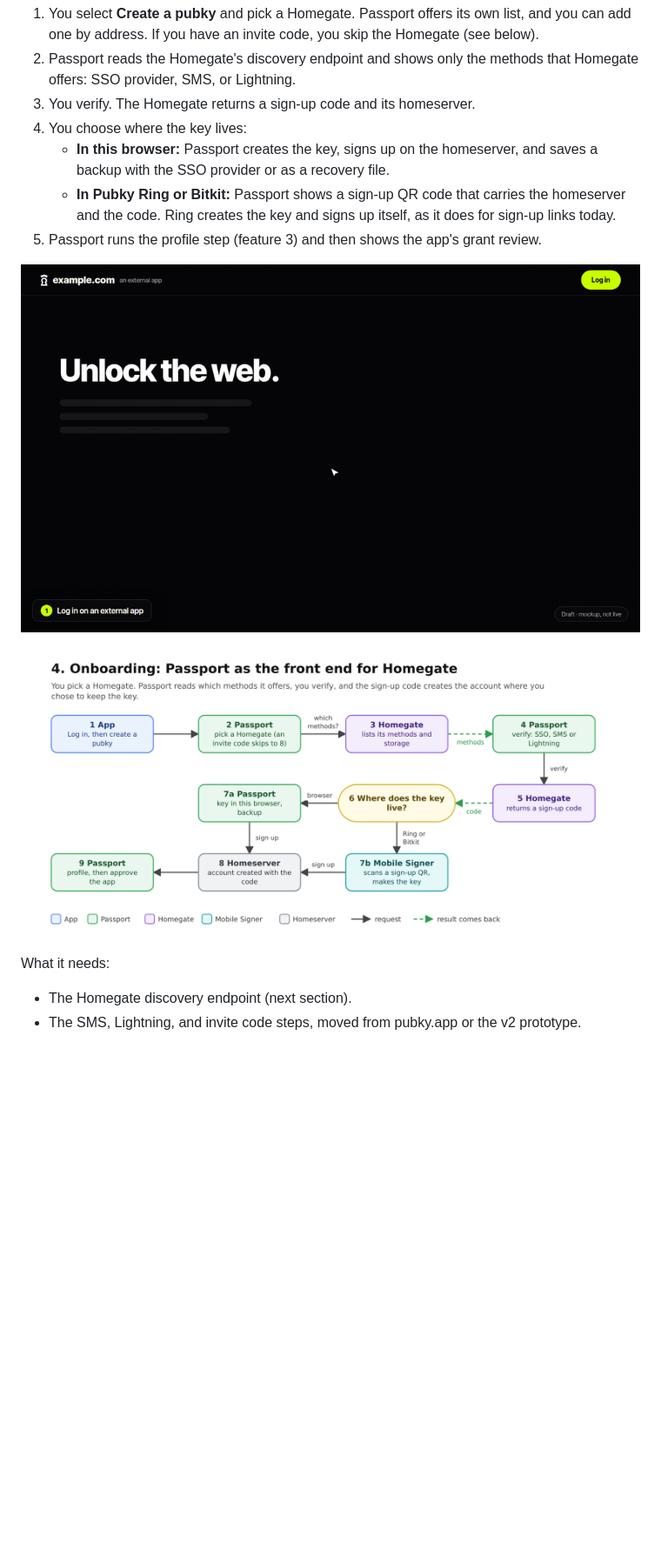
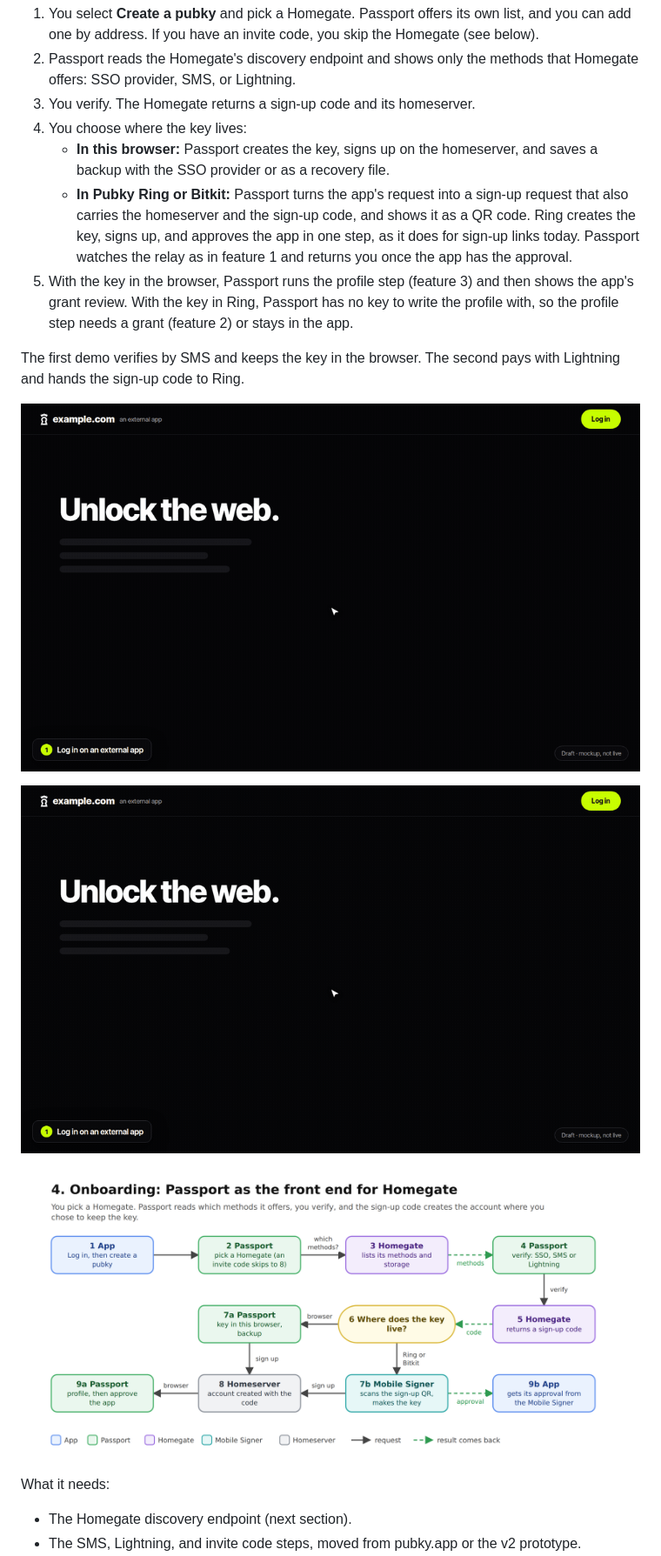
Before and after one commit to pubky/pubky-passport, a Markdown page: docs/rfc/0002-passport-vision.md, the part around the change. Shown at 87% size. Rendered like a GitHub page; pictures changed too: docs/rfc/images/0002-05-onboarding.png, docs/rfc/images/0002-16-demo-onboarding-ring.gif (added); blank space fills up the shorter version.

Commit message:
docs(rfc): add the Lightning and Ring sign-up demo

```diff
--- a/docs/rfc/0002-passport-vision.md
+++ b/docs/rfc/0002-passport-vision.md
@@ -112,10 +112,14 @@ New users create their pubky in Passport, wherever they started:
 3. You verify. The Homegate returns a sign-up code and its homeserver.
 4. You choose where the key lives:
    - **In this browser:** Passport creates the key, signs up on the homeserver, and saves a backup with the SSO provider or as a recovery file.
-   - **In Pubky Ring or Bitkit:** Passport shows a sign-up QR code that carries the homeserver and the code. Ring creates the key and signs up itself, as it does for sign-up links today.
-5. Passport runs the profile step (feature 3) and then shows the app's grant review.
+   - **In Pubky Ring or Bitkit:** Passport turns the app's request into a sign-up request that also carries the homeserver and the sign-up code, and shows it as a QR code. Ring creates the key, signs up, and approves the app in one step, as it does for sign-up links today. Passport watches the relay as in feature 1 and returns you once the app has the approval.
+5. With the key in the browser, Passport runs the profile step (feature 3) and then shows the app's grant review. With the key in Ring, Passport has no key to write the profile with, so the profile step needs a grant (feature 2) or stays in the app.
 
-![Demo: onboarding through a Homegate](images/0002-14-demo-onboarding.gif)
+The first demo verifies by SMS and keeps the key in the browser. The second pays with Lightning and hands the sign-up code to Ring.
+
+![Demo: onboarding by SMS, key in the browser](images/0002-14-demo-onboarding.gif)
+
+![Demo: onboarding by Lightning, key in Ring](images/0002-16-demo-onboarding-ring.gif)
 
 ![Onboarding](images/0002-05-onboarding.png)
 
```
Also changed, not shown: 1 other file.
